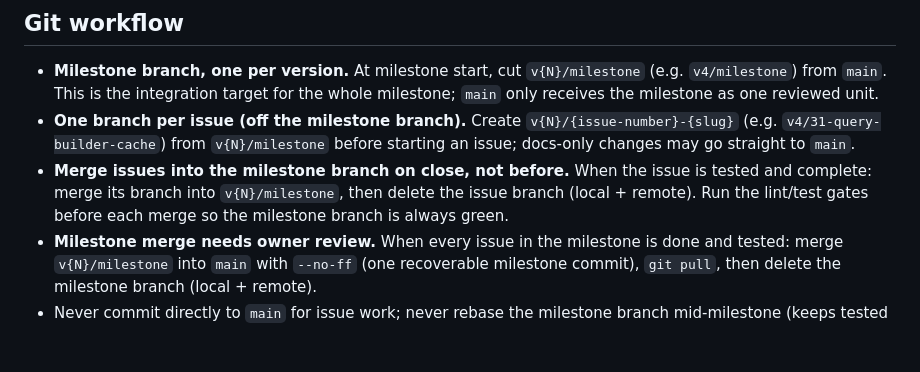
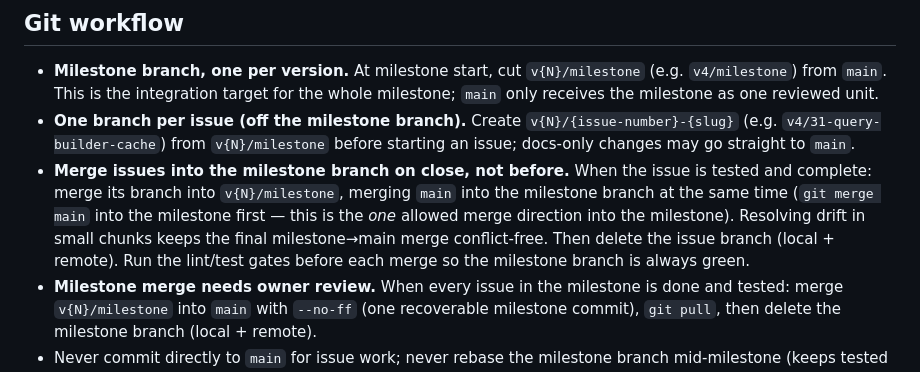
Before and after one commit to MSVhora/ai_job_assistant, a Markdown page: AGENTS.md, the part around the change. Rendered like a GitHub page; blank space fills up the shorter version.

Commit message:
AGENTS: keep milestone branch converged — merge main into it at each issue merge to avoid late conflict pile-up

```diff
--- a/AGENTS.md
+++ b/AGENTS.md
@@ -51,7 +51,7 @@ docs/plans/         # versioned implementation plans (v1/, v2/, v3/ per-version
 
 - **Milestone branch, one per version.** At milestone start, cut `v{N}/milestone` (e.g. `v4/milestone`) from `main`. This is the integration target for the whole milestone; `main` only receives the milestone as one reviewed unit.
 - **One branch per issue (off the milestone branch).** Create `v{N}/{issue-number}-{slug}` (e.g. `v4/31-query-builder-cache`) from `v{N}/milestone` before starting an issue; docs-only changes may go straight to `main`.
-- **Merge issues into the milestone branch on close, not before.** When the issue is tested and complete: merge its branch into `v{N}/milestone`, then delete the issue branch (local + remote). Run the lint/test gates before each merge so the milestone branch is always green.
+- **Merge issues into the milestone branch on close, not before.** When the issue is tested and complete: merge its branch into `v{N}/milestone`, merging `main` into the milestone branch at the same time (`git merge main` into the milestone first — this is the *one* allowed merge direction into the milestone). Resolving drift in small chunks keeps the final milestone→main merge conflict-free. Then delete the issue branch (local + remote). Run the lint/test gates before each merge so the milestone branch is always green.
 - **Milestone merge needs owner review.** When every issue in the milestone is done and tested: merge `v{N}/milestone` into `main` with `--no-ff` (one recoverable milestone commit), `git pull`, then delete the milestone branch (local + remote).
 - Never commit directly to `main` for issue work; never rebase the milestone branch mid-milestone (keeps tested states testable); keep the milestone-commit message convention.
 
```
